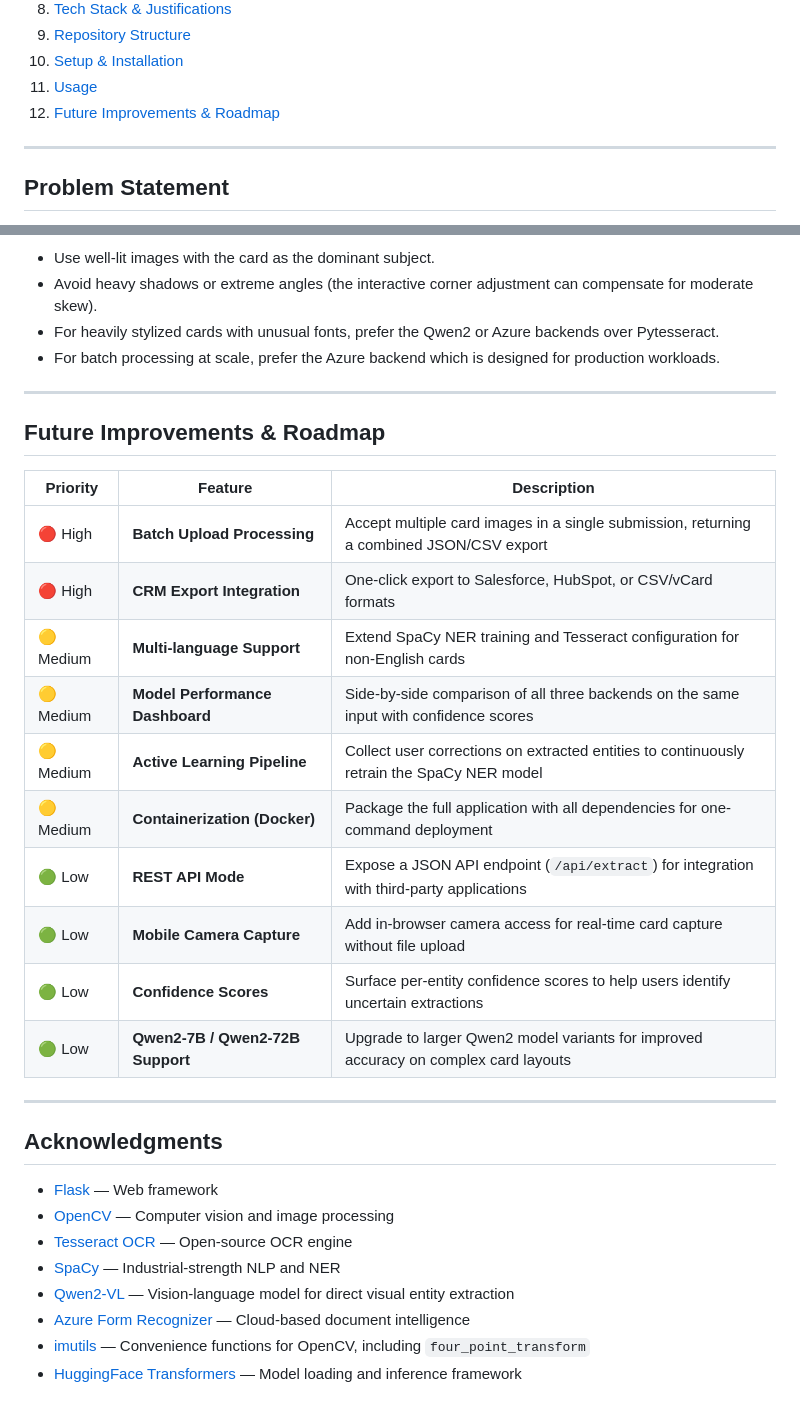
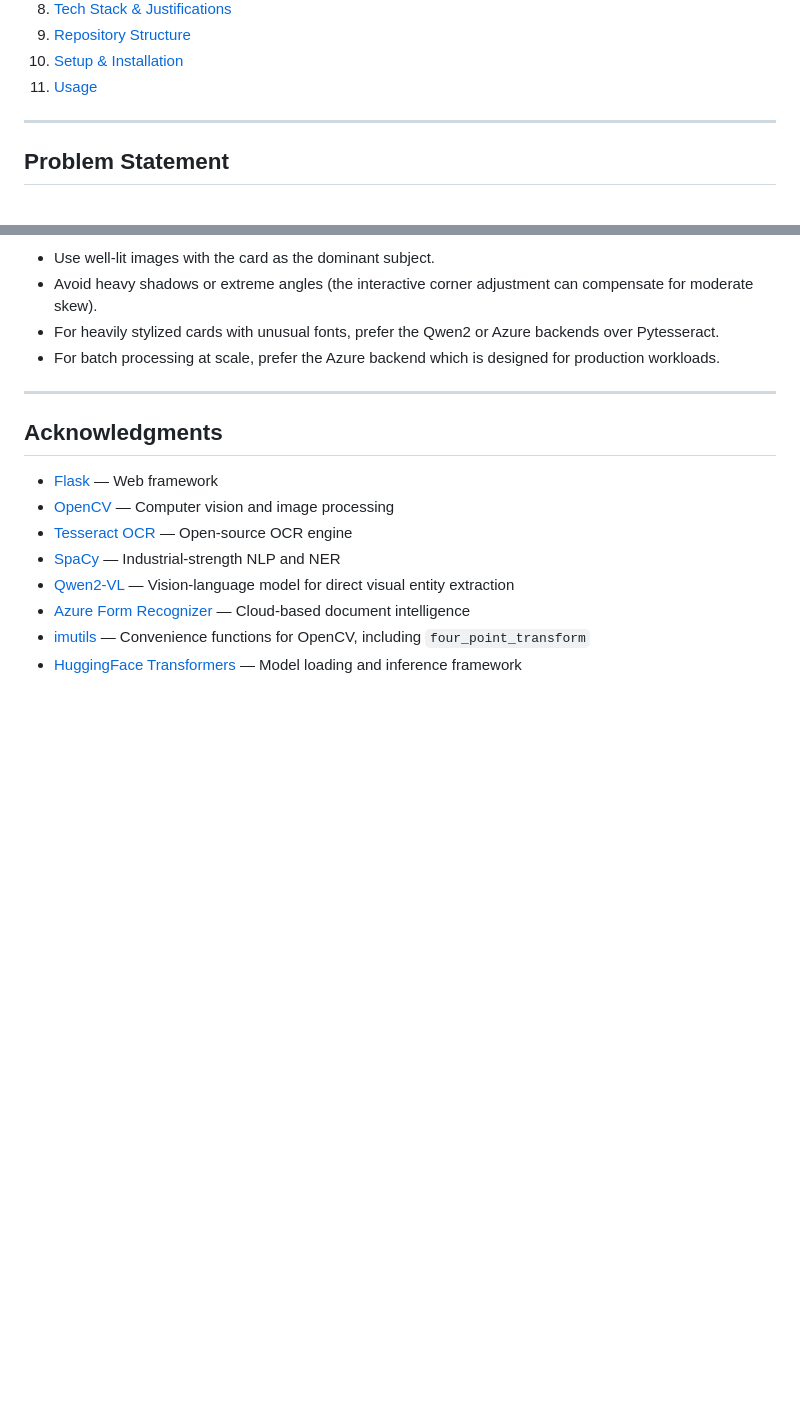
Before and after one commit to HarshaVardhanMannem/AI-Powered-Business-Card-Entity-Extraction-Web-App, a Markdown page: README.md, 2 parts joined by grey strips. GitHub-like rendering; blank space fills up the shorter version.

Commit message:
Replace ASCII diagrams with Mermaid; remove Future Improvements section
Co-authored-by: HarshaVardhanMannem <144146034+HarshaVardhanMannem@users.noreply.github.com>

```diff
--- a/README.md
+++ b/README.md
@@ -20,7 +20,6 @@
 9. [Repository Structure](#repository-structure)
 10. [Setup & Installation](#setup--installation)
 11. [Usage](#usage)
-12. [Future Improvements & Roadmap](#future-improvements--roadmap)
 
 ---
 
@@ -527,23 +503,6 @@ Navigate to `http://localhost:5000` in your browser.
 
 ---
 
-## Future Improvements & Roadmap
-
-| Priority | Feature | Description |
-|---|---|---|
-| 🔴 High | **Batch Upload Processing** | Accept multiple card images in a single submission, returning a combined JSON/CSV export |
-| 🔴 High | **CRM Export Integration** | One-click export to Salesforce, HubSpot, or CSV/vCard formats |
-| 🟡 Medium | **Multi-language Support** | Extend SpaCy NER training and Tesseract configuration for non-English cards |
-| 🟡 Medium | **Model Performance Dashboard** | Side-by-side comparison of all three backends on the same input with confidence scores |
-| 🟡 Medium | **Active Learning Pipeline** | Collect user corrections on extracted entities to continuously retrain the SpaCy NER model |
-| 🟡 Medium | **Containerization (Docker)** | Package the full application with all dependencies for one-command deployment |
-| 🟢 Low | **REST API Mode** | Expose a JSON API endpoint (`/api/extract`) for integration with third-party applications |
-| 🟢 Low | **Mobile Camera Capture** | Add in-browser camera access for real-time card capture without file upload |
-| 🟢 Low | **Confidence Scores** | Surface per-entity confidence scores to help users identify uncertain extractions |
-| 🟢 Low | **Qwen2-7B / Qwen2-72B Support** | Upgrade to larger Qwen2 model variants for improved accuracy on complex card layouts |
-
----
-
 ## Acknowledgments
 
 - [Flask](https://flask.palletsprojects.com/) — Web framework
```
Also changed, not shown: other parts of README.md (+106 -129 lines).
